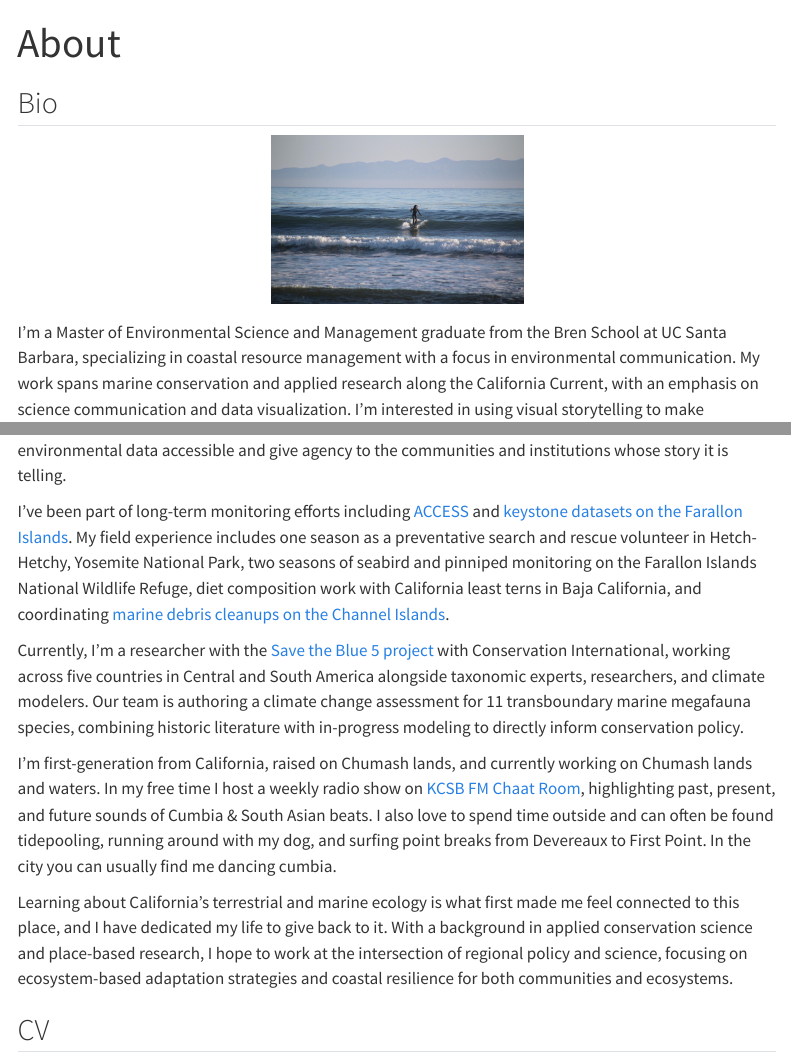
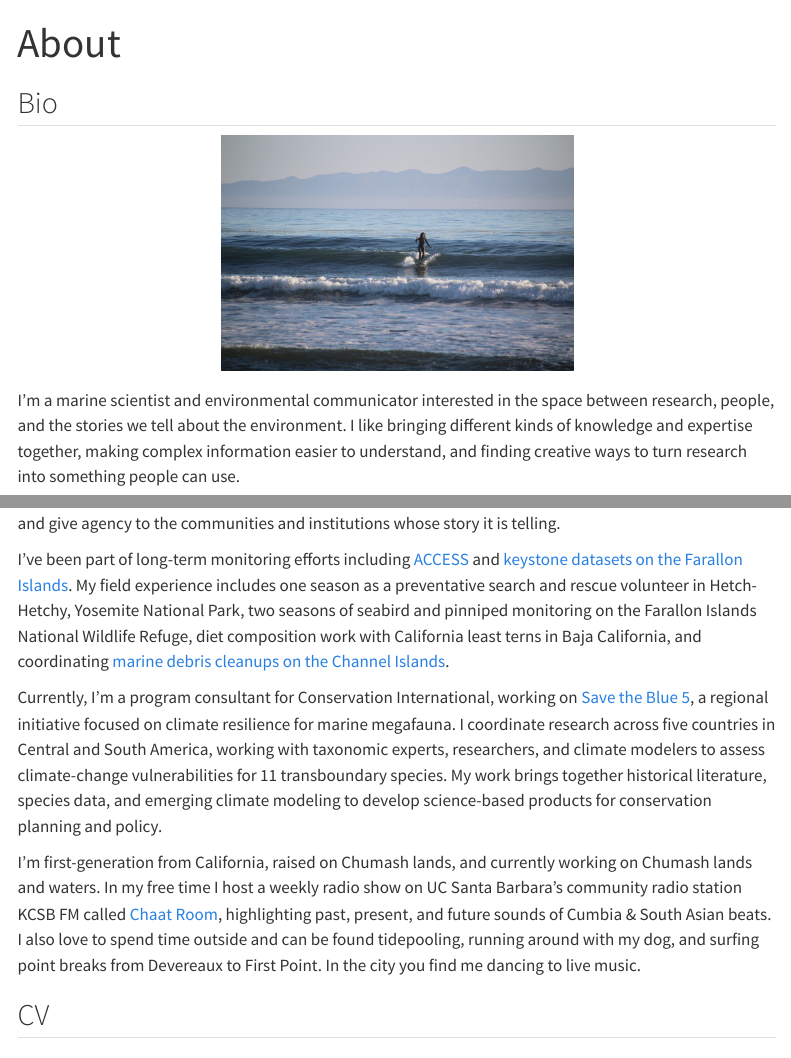
Before and after one commit to Sarayu-26/sarayu-26.github.io, a Quarto document (about.qmd): the page in a window 1100 px wide, from its top, and a second part further down, joined at a grey line. Rendered offline with R 4.5, knitr and Pandoc in place of Quarto, with nearby package versions; menus at the side of the page are left out.

Commit message:
content updates

```diff
--- a/about.qmd
+++ b/about.qmd
@@ -6,17 +6,17 @@
 
 ## Bio
 
-![](sarayu_image2.jpg){width="250px" style="display: block; margin: 0 auto 1em auto;"}
+![](sarayu_image2.jpg){width="350px" style="display: block; margin: 0 auto 1em auto;"}
+I’m a marine scientist and environmental communicator interested in the space between research, people, and the stories we tell about the environment. I like bringing different kinds of knowledge and expertise together, making complex information easier to understand, and finding creative ways to turn research into something people can use.
 
-I'm a Master of Environmental Science and Management graduate from the Bren School at UC Santa Barbara, specializing in coastal resource management with a focus in environmental communication. My work spans marine conservation and applied research along the California Current, with an emphasis on science communication and data visualization. I'm interested in using visual storytelling to make environmental data accessible and give agency to the communities and institutions whose story it is telling.
+I recently graduated from the Bren School at UC Santa Barbara with a Master of Environmental Science and Management, specializing in coastal resource management and environmental communication. My work spans applied research along the California Current, with an emphasis on science communication and data visualization. I'm interested in using visual storytelling to make environmental data accessible and give agency to the communities and institutions whose story it is telling.
 
 I've been part of long-term monitoring efforts including [ACCESS](https://accessoceans.org/) and [keystone datasets on the Farallon Islands](https://www.pointblue.org/our-work/keystone-datasets/). My field experience includes one season as a preventative search and rescue volunteer in Hetch-Hetchy, Yosemite National Park,  two seasons of seabird and pinniped monitoring on the Farallon Islands National Wildlife Refuge, diet composition work with California least terns in Baja California, and coordinating [marine debris cleanups on the Channel Islands](https://marinesanctuary.org/goal-clean-seas-channel-islands/).
 
-Currently, I'm a researcher with the [Save the Blue 5 project](https://savethebluefive.net/) with Conservation International, working across five countries in Central and South America alongside taxonomic experts, researchers, and climate modelers. Our team is authoring a climate change assessment for 11 transboundary marine megafauna species, combining historic literature with in-progress modeling to directly inform conservation policy.
+Currently, I'm a program consultant for Conservation International, working on [Save the Blue 5](https://savethebluefive.net/), a regional initiative focused on climate resilience for marine megafauna. I coordinate research across five countries in Central and South America, working with taxonomic experts, researchers, and climate modelers to assess climate-change vulnerabilities for 11 transboundary species. My work brings together historical literature, species data, and emerging climate modeling to develop science-based products for conservation planning and policy.
 
-I'm first-generation from California, raised on Chumash lands, and currently working on Chumash lands and waters. In my free time I host a weekly radio show on [KCSB FM Chaat Room](https://spinitron.com/KCSB/show/292747/Chaat-Room), highlighting past, present, and future sounds of Cumbia & South Asian beats. I also love to spend time outside and can often be found tidepooling, running around with my dog, and surfing point breaks from Devereaux to First Point. In the city you can usually find me dancing cumbia.
+I'm first-generation from California, raised on Chumash lands, and currently working on Chumash lands and waters. In my free time I host a weekly radio show on UC Santa Barbara's community radio station KCSB FM called [Chaat Room](https://spinitron.com/KCSB/show/292747/Chaat-Room), highlighting past, present, and future sounds of Cumbia & South Asian beats. I also love to spend time outside and can be found tidepooling, running around with my dog, and surfing point breaks from Devereaux to First Point. In the city you find me dancing to live music.
 
-Learning about California's terrestrial and marine ecology is what first made me feel connected to this place, and I have dedicated my life to give back to it. With a background in applied conservation science and place-based research, I hope to work at the intersection of regional policy and science, focusing on ecosystem-based adaptation strategies and coastal resilience for both communities and ecosystems.
 
 ## CV
 
```
Also changed, not shown: index.qmd (+5 -1 lines), docs/search.json, 3 other files.
